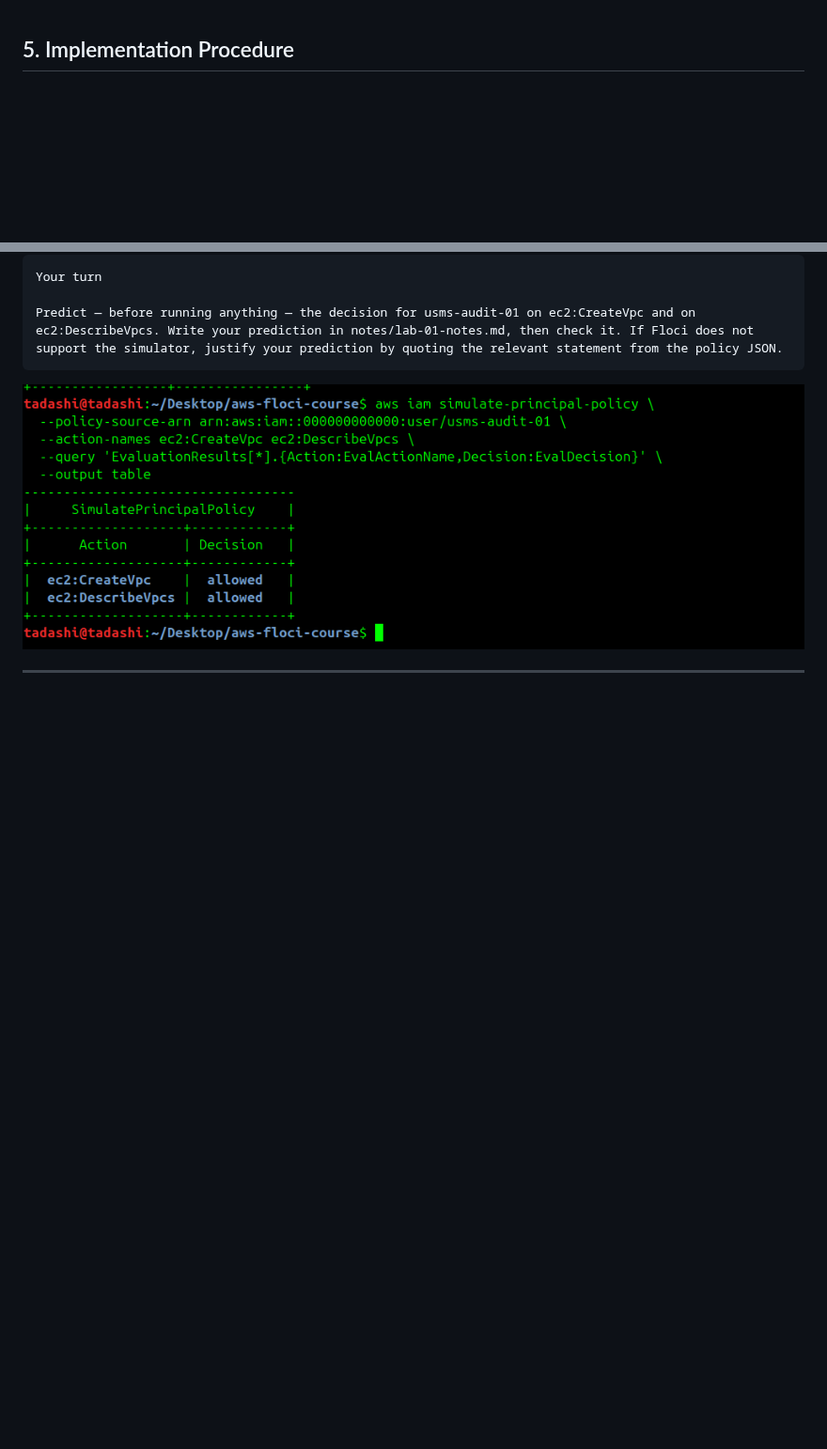
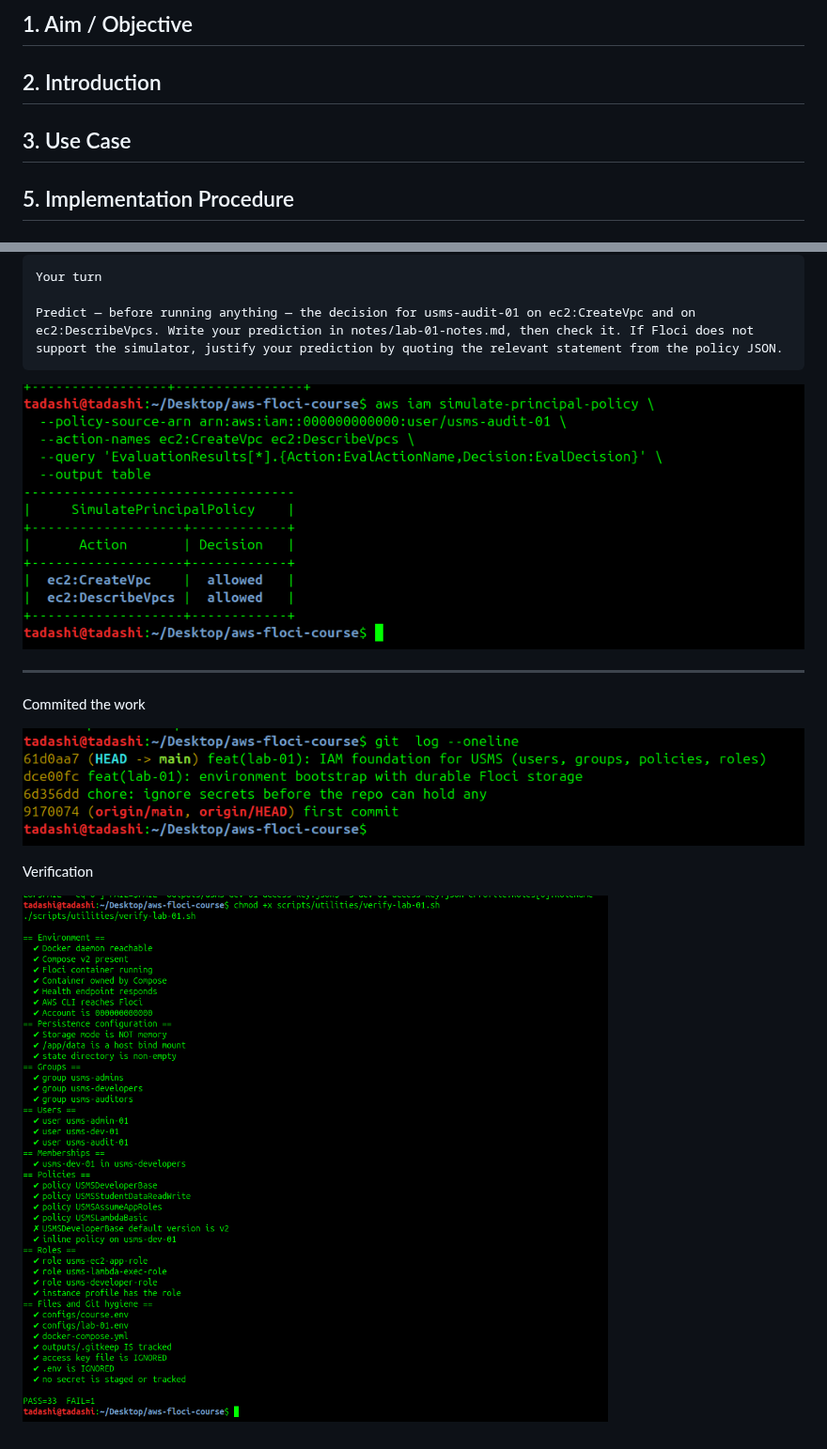
Before and after one commit to tadashi-dev-eng/DSO303_LAB_WORKS, a Markdown page: labs/lab-01-iam/Report.md, 2 parts joined by grey strips. Shown at 94% size. Rendered like a GitHub page; pictures changed too: screenshots/commit.png (added), screenshots/v.png (added); blank space fills up the shorter version.

```diff
--- a/labs/lab-01-iam/Report.md
+++ b/labs/lab-01-iam/Report.md
@@ -1,3 +1,12 @@
+## 1. Aim / Objective
+
+
+## 2. Introduction
+
+
+## 3. Use Case
+
+
 
 ## 5. Implementation Procedure
 
@@ -235,3 +244,11 @@ Predict — before running anything — the decision for usms-audit-01 on ec2:Cr
 ![alt text](../../screenshots/spp.png)
 
 ---
+
+Commited the work
+
+![alt text](../../screenshots/commit.png)
+
+Verification
+
+![alt text](../../screenshots/v.png)
```
